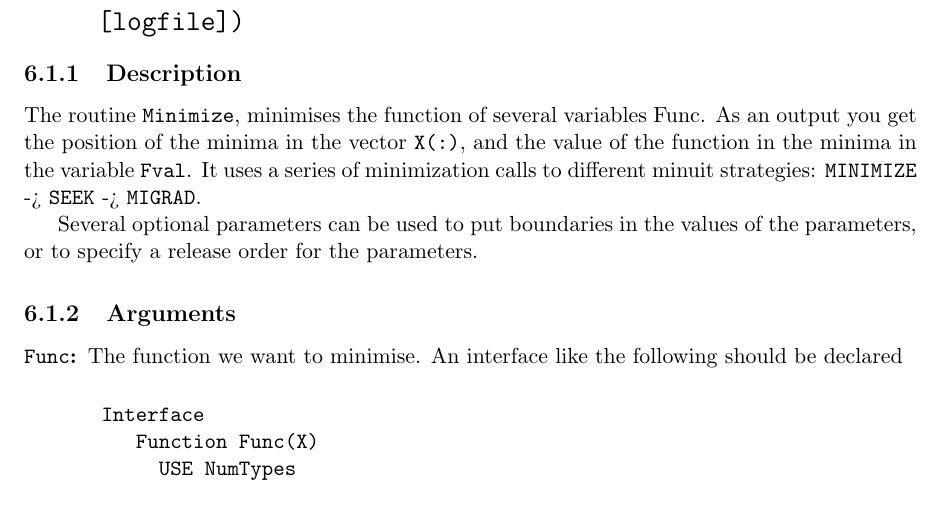
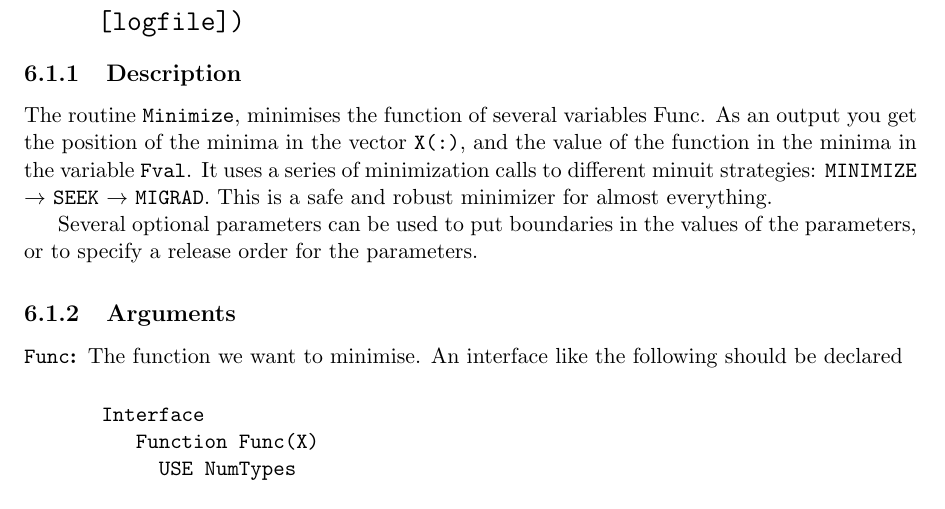
Before and after one commit to ramos/afnl, a LaTeX thesis (doc/lib.tex, which reads doc/minuit.tex): part of page 59 of 174, cut so that both start at the same text. Compiled offline with pdfLaTeX.

Commit message:
Updated documentation. Added test code to the tree.

```diff
--- a/doc/minuit.tex
+++ b/doc/minuit.tex
@@ -13,8 +13,9 @@ The routine \texttt{Minimize}, minimises the function of several
 variables Func. As an output you get the position of the minima in the
 vector \texttt{X(:)}, and the value of the function in the minima in
 the variable \texttt{Fval}. It uses a series of minimization calls to
-different minuit strategies: \texttt{MINIMIZE} -> \texttt{SEEK} ->
-\texttt{MIGRAD}.
+different minuit strategies: \texttt{MINIMIZE} $\rightarrow$
+\texttt{SEEK} $\rightarrow$ \texttt{MIGRAD}. This is a safe and robust
+minimizer for almost everything.
 
 Several optional parameters can be used to put boundaries in the
 values of the parameters, or to specify a release order for the
```
Also changed, not shown: doc/lib.pdf, 8 other files.
